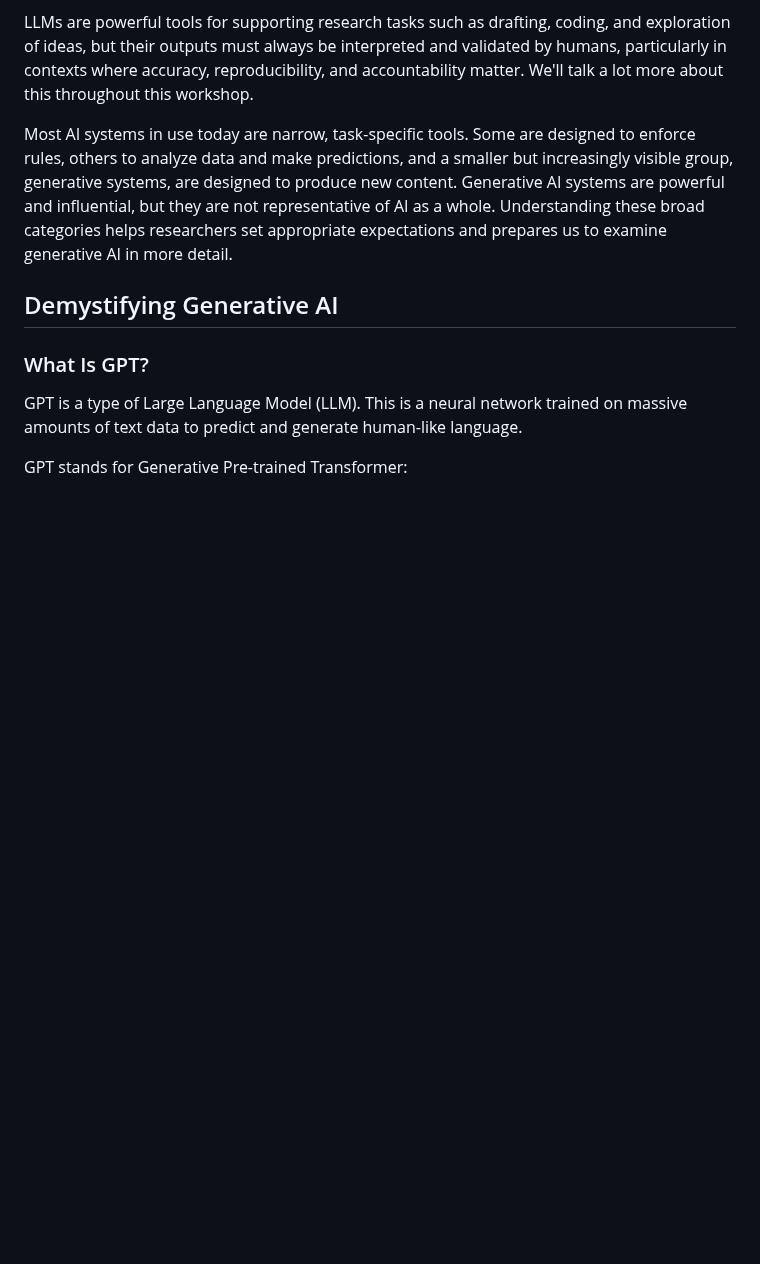
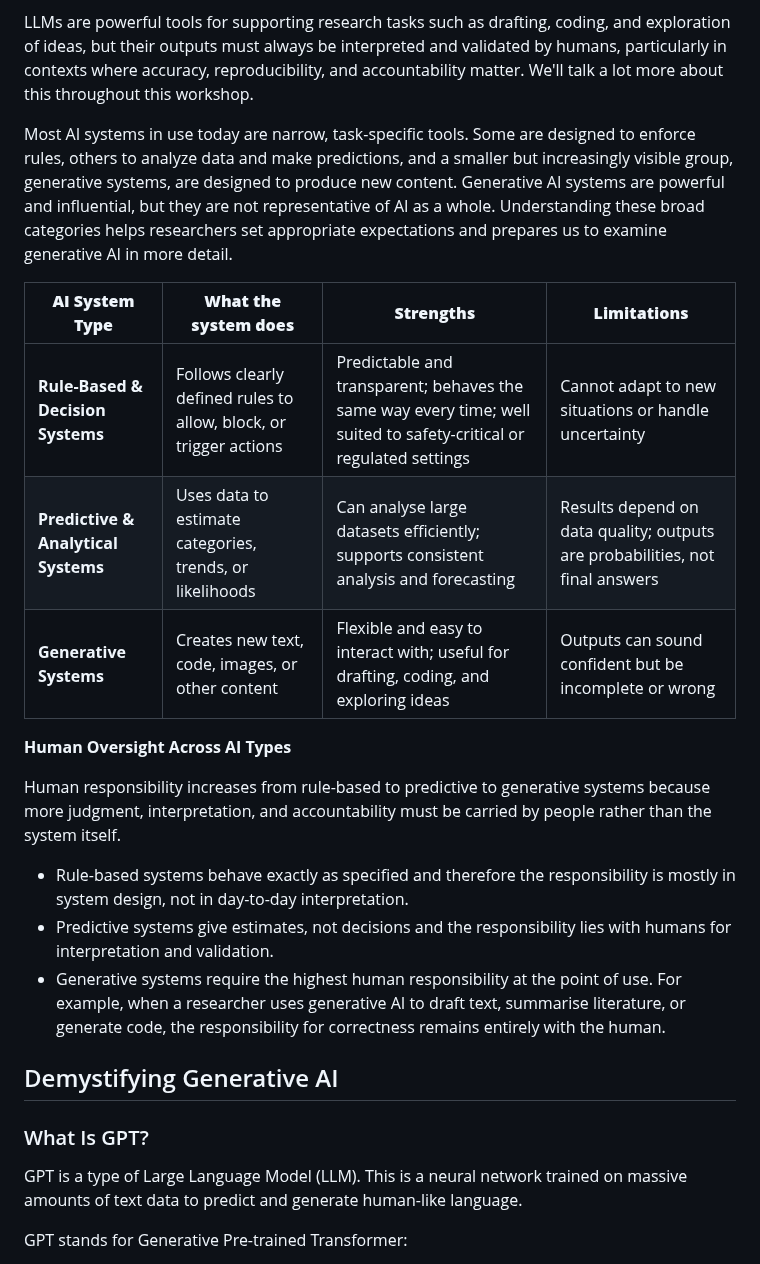
Before and after one commit to Southampton-RSG-Training/coding-with-ai, a Markdown page: episodes/1-ai-landscape.md, the part around one of its changes. Rendered like a GitHub page; blank space fills up the shorter version.

```diff
--- a/episodes/1-ai-landscape.md
+++ b/episodes/1-ai-landscape.md
@@ -105,8 +100,23 @@ They are trained to predict the next word or token in a sequence, which allows t
 
 LLMs are powerful tools for supporting research tasks such as drafting, coding, and exploration of ideas, but their outputs must always be interpreted and validated by humans, particularly in contexts where accuracy, reproducibility, and accountability matter. We'll talk a lot more about this throughout this workshop.
 
+Most AI systems in use today are narrow, task-specific tools. Some are designed to enforce rules, others to analyze data and make predictions, and a smaller but increasingly visible group, generative systems, are designed to produce new content. Generative AI systems are powerful and influential, but they are not representative of AI as a whole. Understanding these broad categories helps researchers set appropriate expectations and prepares us to examine generative AI in more detail.
 
-Most AI systems in use today are narrow, task-specific tools. Some are designed to enforce rules, others to analyze data and make predictions, and a smaller but increasingly visible group, generative systems, are designed to produce new content. Generative AI systems are powerful and influential, but they are not representative of AI as a whole. Understanding these broad categories helps researchers set appropriate expectations and prepares us to examine generative AI in more detail.
+| **AI System Type** | **What the system does** | **Strengths** | **Limitations** |
+|-------------------|-------------------------|---------------|----------------|
+| **Rule-Based & Decision Systems** | Follows clearly defined rules to allow, block, or trigger actions | Predictable and transparent; behaves the same way every time; well suited to safety-critical or regulated settings | Cannot adapt to new situations or handle uncertainty |
+|  **Predictive & Analytical Systems** | Uses data to estimate categories, trends, or likelihoods | Can analyse large datasets efficiently; supports consistent analysis and forecasting | Results depend on data quality; outputs are probabilities, not final answers |
+| **Generative Systems** | Creates new text, code, images, or other content | Flexible and easy to interact with; useful for drafting, coding, and exploring ideas | Outputs can sound confident but be incomplete or wrong |
+
+
+**Human Oversight Across AI Types**
+
+Human responsibility increases from rule-based to predictive to generative systems because more judgment, interpretation, and accountability must be carried by people rather than the system itself.
+
+- Rule-based systems behave exactly as specified and therefore the responsibility is mostly in system design, not in day-to-day interpretation.
+- Predictive systems give estimates, not decisions and the responsibility lies with humans for interpretation and validation.
+- Generative systems require the highest human responsibility at the point of use.  For example, when a researcher uses generative AI to draft text, summarise literature, or generate code, the responsibility for correctness remains entirely with the human.
+
 
 
 ## Demystifying Generative AI
```
Also changed, not shown: other parts of episodes/1-ai-landscape.md (+3 -8 lines), episodes/2-ai-assisted-coding.md (+5 -3 lines), episodes/fig/timeline.png (added).
